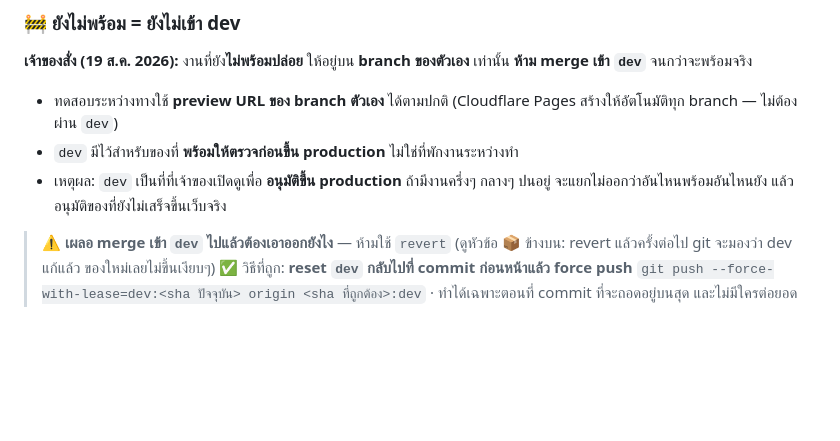
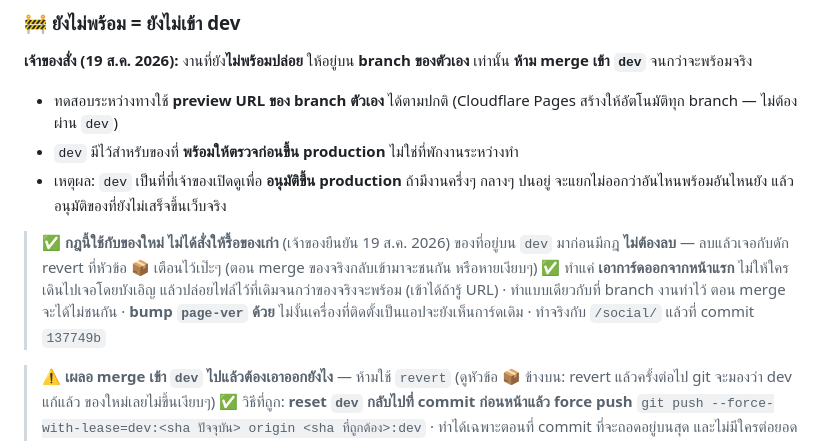
Before and after one commit to lbadcompanyl/cp_dashboard, a Markdown page: CLAUDE.md, the part around the change. GitHub-like rendering; blank space fills up the shorter version.

Commit message:
docs: กฎ "ยังไม่พร้อม = ยังไม่เข้า dev" ใช้กับของใหม่ ไม่ได้สั่งรื้อของเก่า
กฎที่เพิ่งบันทึกไว้อ่านแล้วตีความได้ว่า "ของที่อยู่บน dev อยู่แล้วต้องเอาออก"
ซึ่งขัดกับหัวข้อ 📦 ที่เตือนเรื่องกับดัก revert ไว้ในไฟล์เดียวกัน

เติมให้ชัดว่าทางที่ถูกคือเอาแค่ทางลัด (การ์ดบนหน้าแรก) ออก ไม่ต้องลบไฟล์
พร้อมย้ำว่าต้อง bump page-ver ด้วย ไม่งั้นแอปที่ติดตั้งไว้ยังเห็นการ์ดเดิม

Co-Authored-By: Claude <noreply@anthropic.com>

```diff
--- a/CLAUDE.md
+++ b/CLAUDE.md
@@ -65,6 +65,15 @@ Cloudflare → cp-dashboard → Settings → Build → Branch control → Produc
 - `dev` มีไว้สำหรับของที่ **พร้อมให้ตรวจก่อนขึ้น production** ไม่ใช่ที่พักงานระหว่างทำ
 - เหตุผล: `dev` เป็นที่ที่เจ้าของเปิดดูเพื่อ **อนุมัติขึ้น production** ถ้ามีงานครึ่งๆ กลางๆ
   ปนอยู่ จะแยกไม่ออกว่าอันไหนพร้อมอันไหนยัง แล้วอนุมัติของที่ยังไม่เสร็จขึ้นเว็บจริง
+
+> ✅ **กฎนี้ใช้กับของใหม่ ไม่ได้สั่งให้รื้อของเก่า** (เจ้าของยืนยัน 19 ส.ค. 2026)
+> ของที่อยู่บน `dev` มาก่อนมีกฎ **ไม่ต้องลบ** — ลบแล้วเจอกับดัก revert ที่หัวข้อ 📦 เตือนไว้เป๊ะๆ
+> (ตอน merge ของจริงกลับเข้ามาจะชนกัน หรือหายเงียบๆ)
+> ✅ ทำแค่ **เอาการ์ดออกจากหน้าแรก** ไม่ให้ใครเดินไปเจอโดยบังเอิญ
+> แล้วปล่อยไฟล์ไว้ที่เดิมจนกว่าของจริงจะพร้อม (เข้าได้ถ้ารู้ URL)
+> · ทำแบบเดียวกับที่ branch งานทำไว้ ตอน merge จะได้ไม่ชนกัน · **bump `page-ver` ด้วย**
+> ไม่งั้นเครื่องที่ติดตั้งเป็นแอปจะยังเห็นการ์ดเดิม
+> · ทำจริงกับ `/social/` แล้วที่ commit `137749b`
 
 > ⚠️ **เผลอ merge เข้า `dev` ไปแล้วต้องเอาออกยังไง** — ห้ามใช้ `revert`
 > (ดูหัวข้อ 📦 ข้างบน: revert แล้วครั้งต่อไป git จะมองว่า dev แก้แล้ว ของใหม่เลยไม่ขึ้นเงียบๆ)
```
